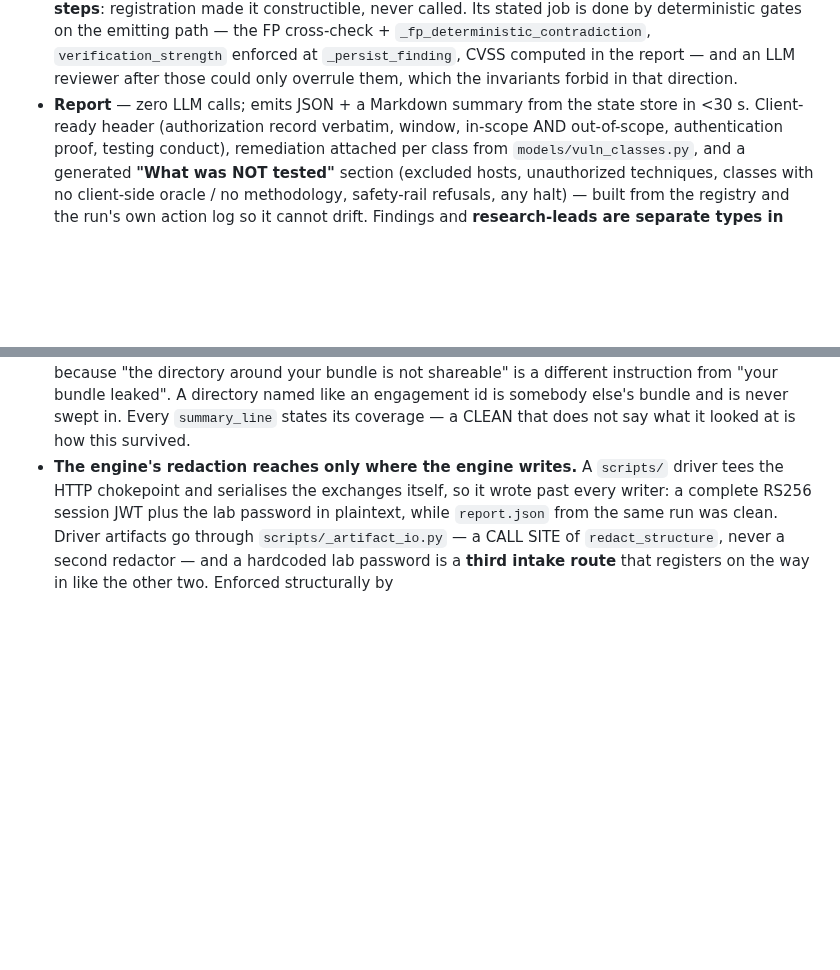
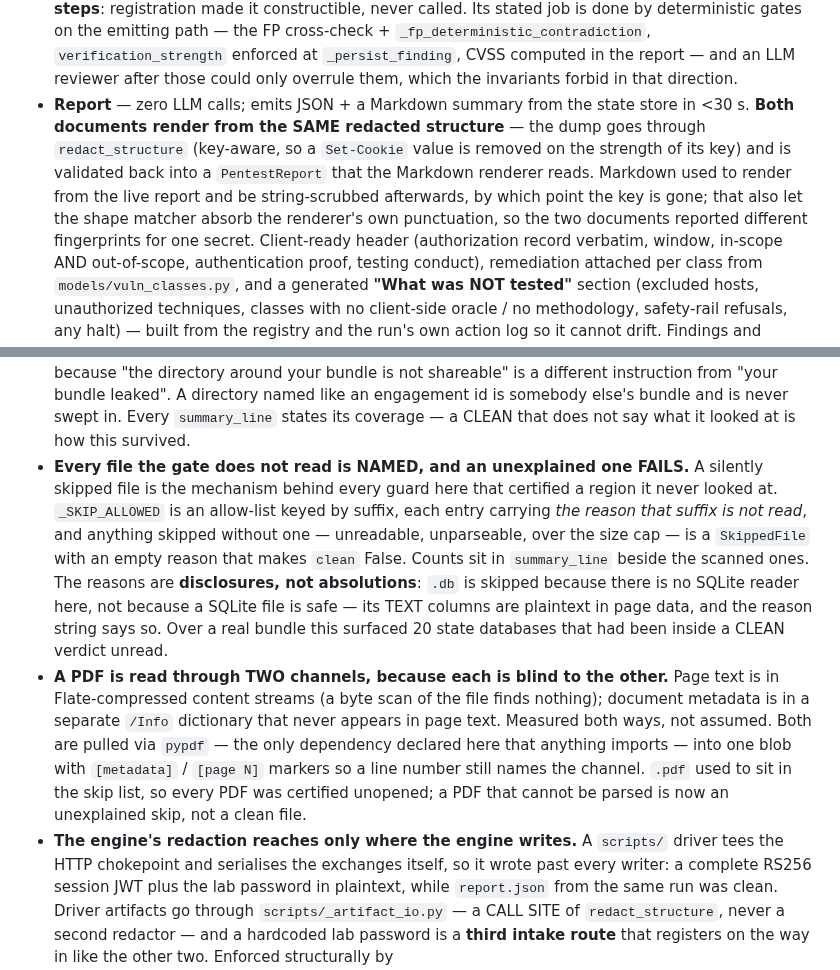
Before and after one commit to ptkvaibhav/clinkz, a Markdown page: CLAUDE.md, 2 parts joined by grey strips. Rendered like a GitHub page; blank space fills up the shorter version.

```diff
--- a/CLAUDE.md
+++ b/CLAUDE.md
@@ -205,7 +205,13 @@ sequence of tool calls and code, LLM invoked only at named reasoning checkpoints
   report — and an LLM reviewer after those could only overrule them, which the
   invariants forbid in that direction.
 - **Report** — zero LLM calls; emits JSON + a Markdown summary from the state
-  store in <30 s. Client-ready header (authorization record verbatim, window,
+  store in <30 s. **Both documents render from the SAME redacted structure** —
+  the dump goes through `redact_structure` (key-aware, so a `Set-Cookie` value
+  is removed on the strength of its key) and is validated back into a
+  `PentestReport` that the Markdown renderer reads. Markdown used to render from
+  the live report and be string-scrubbed afterwards, by which point the key is
+  gone; that also let the shape matcher absorb the renderer's own punctuation,
+  so the two documents reported different fingerprints for one secret. Client-ready header (authorization record verbatim, window,
   in-scope AND out-of-scope, authentication proof, testing conduct), remediation
   attached per class from `models/vuln_classes.py`, and a generated **"What was
   NOT tested"** section (excluded hosts, unauthorized techniques, classes with no
@@ -275,6 +281,26 @@ detail → `docs/productization-engagement-safety.md`.**
   is somebody else's bundle and is never swept in. Every `summary_line` states
   its coverage — a CLEAN that does not say what it looked at is how this
   survived.
+- **Every file the gate does not read is NAMED, and an unexplained one FAILS.**
+  A silently skipped file is the mechanism behind every guard here that
+  certified a region it never looked at. `_SKIP_ALLOWED` is an allow-list keyed
+  by suffix, each entry carrying *the reason that suffix is not read*, and
+  anything skipped without one — unreadable, unparseable, over the size cap — is
+  a `SkippedFile` with an empty reason that makes `clean` False. Counts sit in
+  `summary_line` beside the scanned ones. The reasons are **disclosures, not
+  absolutions**: `.db` is skipped because there is no SQLite reader here, not
+  because a SQLite file is safe — its TEXT columns are plaintext in page data,
+  and the reason string says so. Over a real bundle this surfaced 20 state
+  databases that had been inside a CLEAN verdict unread.
+- **A PDF is read through TWO channels, because each is blind to the other.**
+  Page text is in Flate-compressed content streams (a byte scan of the file
+  finds nothing); document metadata is in a separate `/Info` dictionary that
+  never appears in page text. Measured both ways, not assumed. Both are pulled
+  via `pypdf` — the only dependency declared here that anything imports — into
+  one blob with `[metadata]` / `[page N]` markers so a line number still names
+  the channel. `.pdf` used to sit in the skip list, so every PDF was certified
+  unopened; a PDF that cannot be parsed is now an unexplained skip, not a clean
+  file.
 - **The engine's redaction reaches only where the engine writes.** A `scripts/`
   driver tees the HTTP chokepoint and serialises the exchanges itself, so it
   wrote past every writer: a complete RS256 session JWT plus the lab password in
```
Also changed, not shown: README.md (+1 -1 lines), docs/productization-engagement-safety.md (+46 -0 lines).
